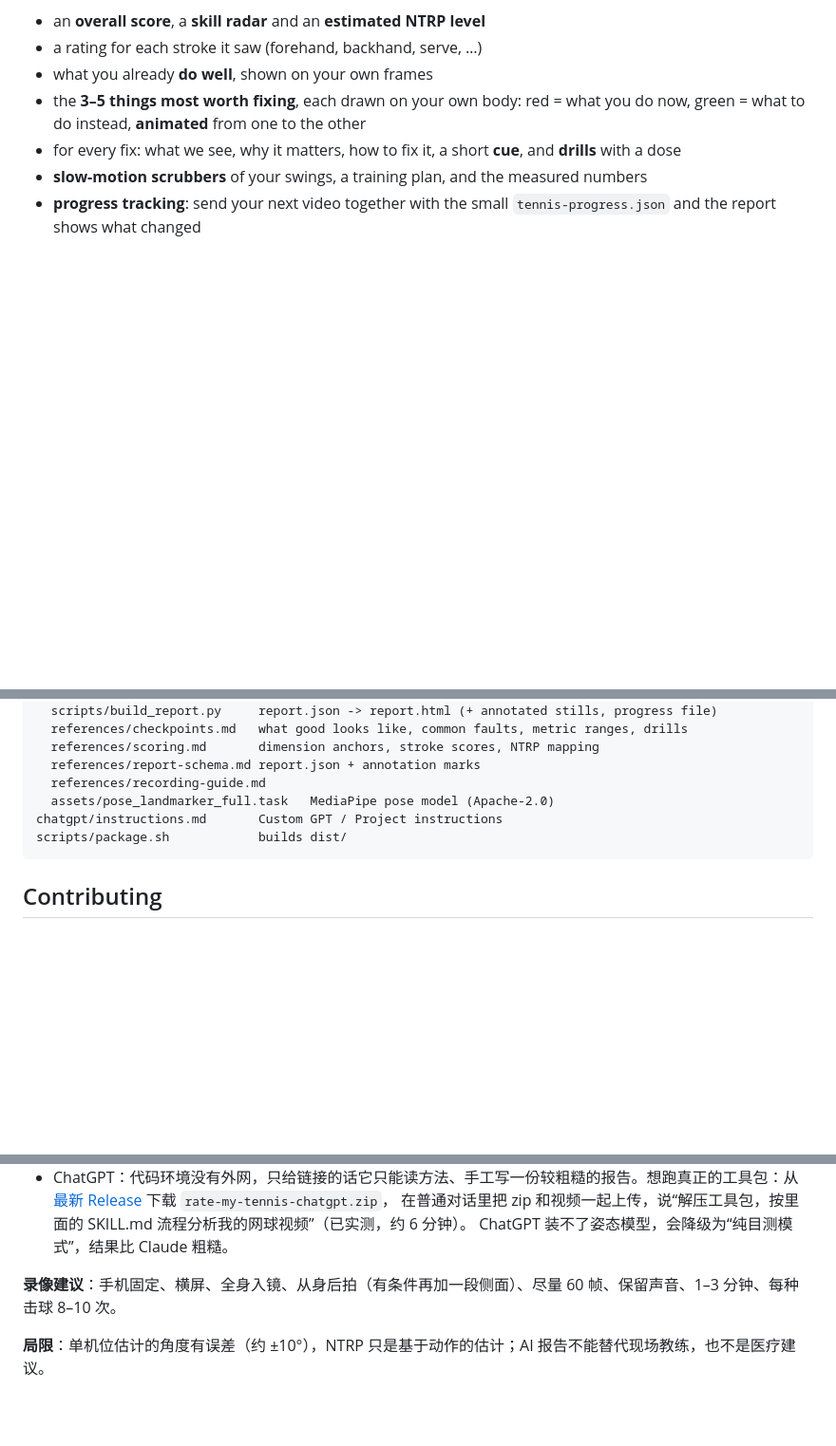
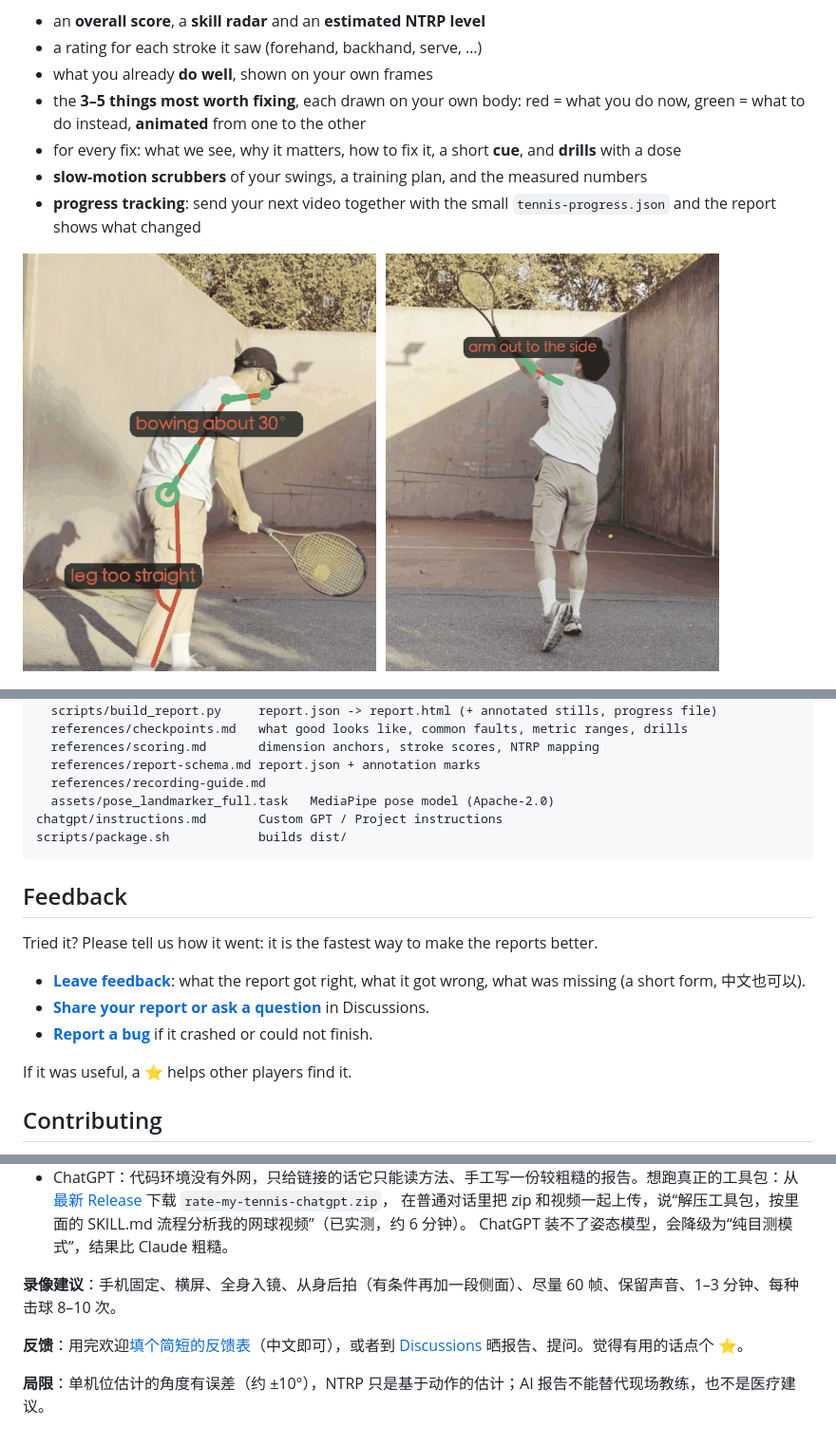
Before and after one commit to dukesky/rate-my-tennis-skill, a Markdown page: README.md, 3 parts joined by grey strips. Shown at 95% size. Drawn GitHub-style; pictures changed too: docs/img/demo.gif (added); blank space fills up the shorter version.

Commit message:
docs: add demo GIF, feedback forms and Discussions links
Co-Authored-By: Claude Fable 5.2 <noreply@anthropic.com>

````diff
--- a/README.md
+++ b/README.md
@@ -14,6 +14,8 @@ has this skill, and get back:
 - **slow-motion scrubbers** of your swings, a training plan, and the measured numbers
 - **progress tracking**: send your next video together with the small `tennis-progress.json` and the report shows
   what changed
+
+![The fix shown on the player's own frame: red is now, green swings to the target](docs/img/demo.gif)
 
 ![Report overview: score, level, skill radar and per-stroke ratings](docs/img/report-overview.jpg)
 
@@ -145,6 +147,17 @@ chatgpt/instructions.md       Custom GPT / Project instructions
 scripts/package.sh            builds dist/
 ```
 
+## Feedback
+
+Tried it? Please tell us how it went: it is the fastest way to make the reports better.
+
+- **[Leave feedback](https://github.com/dukesky/rate-my-tennis-skill/issues/new?template=feedback.yml)**: what the
+  report got right, what it got wrong, what was missing (a short form, 中文也可以).
+- **[Share your report or ask a question](https://github.com/dukesky/rate-my-tennis-skill/discussions)** in Discussions.
+- **[Report a bug](https://github.com/dukesky/rate-my-tennis-skill/issues/new?template=bug.yml)** if it crashed or could not finish.
+
+If it was useful, a ⭐ helps other players find it.
+
 ## Contributing
 
 Ideas that would help most: reference checkpoints for more strokes and levels, more languages, a pose backend
@@ -184,4 +197,6 @@ skill 的 AI 助手，它会像教练一样看完视频，给你一份图文并
 
 **录像建议**：手机固定、横屏、全身入镜、从身后拍（有条件再加一段侧面）、尽量 60 帧、保留声音、1–3 分钟、每种击球 8–10 次。
 
+**反馈**：用完欢迎[填个简短的反馈表](https://github.com/dukesky/rate-my-tennis-skill/issues/new?template=feedback.yml)（中文即可），或者到 [Discussions](https://github.com/dukesky/rate-my-tennis-skill/discussions) 晒报告、提问。觉得有用的话点个 ⭐。
+
 **局限**：单机位估计的角度有误差（约 ±10°），NTRP 只是基于动作的估计；AI 报告不能替代现场教练，也不是医疗建议。
````
Also changed, not shown: 5 other files.
